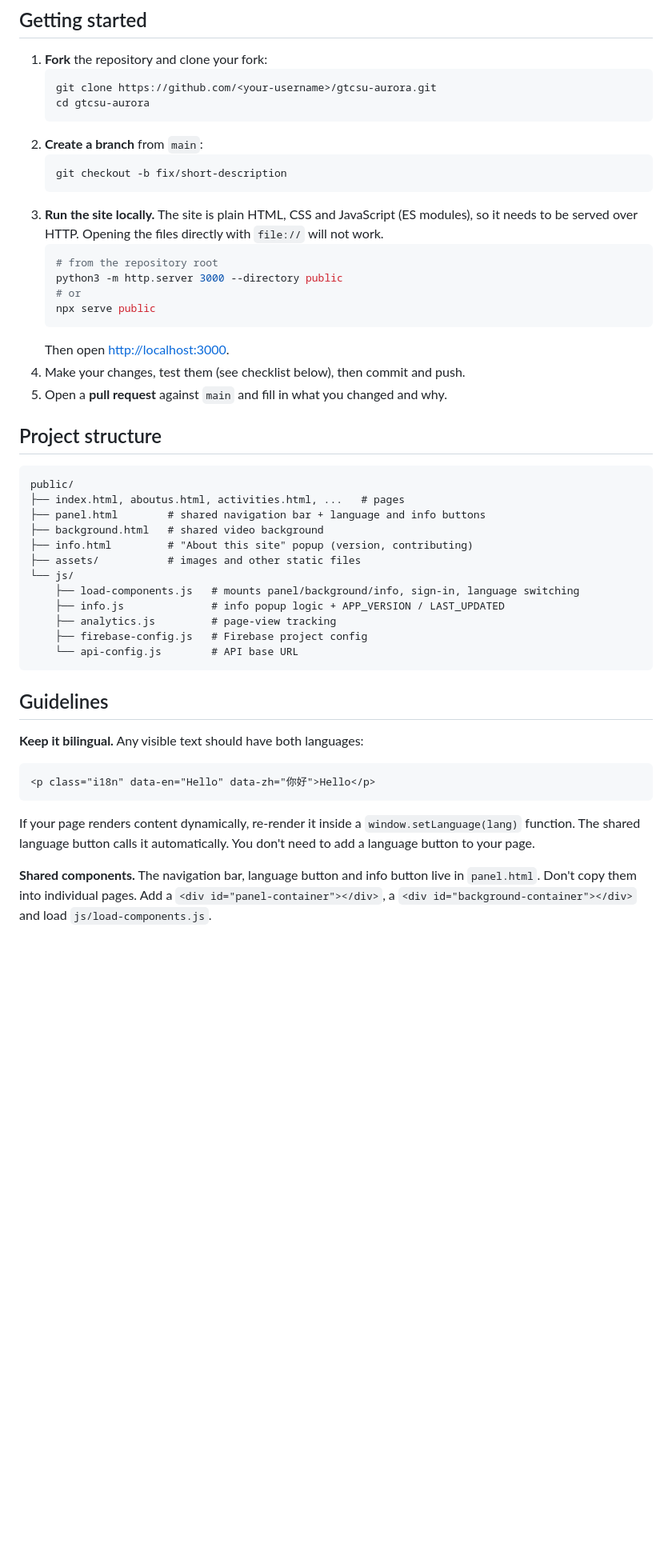
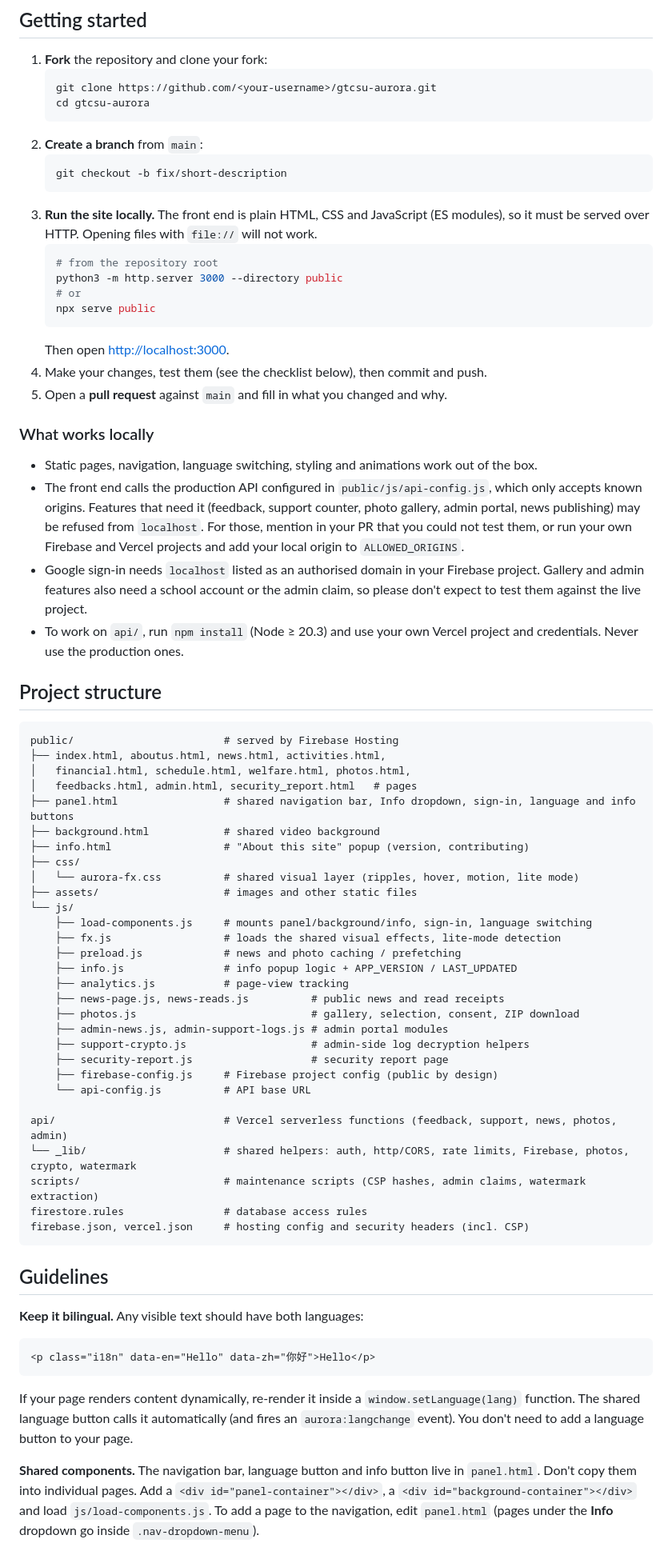
Before and after one commit to Kurtis-Lam/gtcsu-aurora, a Markdown page: CONTRIBUTING.md, the part around one of its changes. Shown at 80% size. Rendered like a GitHub page; blank space fills up the shorter version.

Commit message:
Update CONTRIBUTING for v2.3.0: document current project structure, local limitations, CSP hash workflow, lite mode and privacy rules, and expand the PR checklist

````diff
--- a/CONTRIBUTING.md
+++ b/CONTRIBUTING.md
@@ -21,7 +21,7 @@ This is the website for the **G.T. (Ellen Yeung) College 2026–27 Candidate Cab
    ```bash
    git checkout -b fix/short-description
    ```
-3. **Run the site locally.** The site is plain HTML, CSS and JavaScript (ES modules), so it needs to be served over HTTP. Opening the files directly with `file://` will not work.
+3. **Run the site locally.** The front end is plain HTML, CSS and JavaScript (ES modules), so it must be served over HTTP. Opening files with `file://` will not work.
    ```bash
    # from the repository root
    python3 -m http.server 3000 --directory public
@@ -29,24 +29,48 @@ This is the website for the **G.T. (Ellen Yeung) College 2026–27 Candidate Cab
    npx serve public
    ```
    Then open <http://localhost:3000>.
-4. Make your changes, test them (see checklist below), then commit and push.
+4. Make your changes, test them (see the checklist below), then commit and push.
 5. Open a **pull request** against `main` and fill in what you changed and why.
+
+### What works locally
+
+- Static pages, navigation, language switching, styling and animations work out of the box.
+- The front end calls the production API configured in `public/js/api-config.js`, which only accepts known origins. Features that need it (feedback, support counter, photo gallery, admin portal, news publishing) may be refused from `localhost`. For those, mention in your PR that you could not test them, or run your own Firebase and Vercel projects and add your local origin to `ALLOWED_ORIGINS`.
+- Google sign‑in needs `localhost` listed as an authorised domain in your Firebase project. Gallery and admin features also need a school account or the admin claim, so please don't expect to test them against the live project.
+- To work on `api/`, run `npm install` (Node ≥ 20.3) and use your own Vercel project and credentials. Never use the production ones.
 
 ## Project structure
 
 ```
-public/
-├── index.html, aboutus.html, activities.html, ...   # pages
-├── panel.html        # shared navigation bar + language and info buttons
-├── background.html   # shared video background
-├── info.html         # "About this site" popup (version, contributing)
-├── assets/           # images and other static files
+public/                        # served by Firebase Hosting
+├── index.html, aboutus.html, news.html, activities.html,
+│   financial.html, schedule.html, welfare.html, photos.html,
+│   feedbacks.html, admin.html, security_report.html   # pages
+├── panel.html                 # shared navigation bar, Info dropdown, sign-in, language and info buttons
+├── background.html            # shared video background
+├── info.html                  # "About this site" popup (version, contributing)
+├── css/
+│   └── aurora-fx.css          # shared visual layer (ripples, hover, motion, lite mode)
+├── assets/                    # images and other static files
 └── js/
-    ├── load-components.js   # mounts panel/background/info, sign-in, language switching
-    ├── info.js              # info popup logic + APP_VERSION / LAST_UPDATED
-    ├── analytics.js         # page-view tracking
-    ├── firebase-config.js   # Firebase project config
-    └── api-config.js        # API base URL
+    ├── load-components.js     # mounts panel/background/info, sign-in, language switching
+    ├── fx.js                  # loads the shared visual effects, lite-mode detection
+    ├── preload.js             # news and photo caching / prefetching
+    ├── info.js                # info popup logic + APP_VERSION / LAST_UPDATED
+    ├── analytics.js           # page-view tracking
+    ├── news-page.js, news-reads.js          # public news and read receipts
+    ├── photos.js                            # gallery, selection, consent, ZIP download
+    ├── admin-news.js, admin-support-logs.js # admin portal modules
+    ├── support-crypto.js                    # admin-side log decryption helpers
+    ├── security-report.js                   # security report page
+    ├── firebase-config.js     # Firebase project config (public by design)
+    └── api-config.js          # API base URL
+
+api/                           # Vercel serverless functions (feedback, support, news, photos, admin)
+└── _lib/                      # shared helpers: auth, http/CORS, rate limits, Firebase, photos, crypto, watermark
+scripts/                       # maintenance scripts (CSP hashes, admin claims, watermark extraction)
+firestore.rules                # database access rules
+firebase.json, vercel.json     # hosting config and security headers (incl. CSP)
 ```
 
 ## Guidelines
@@ -57,7 +81,7 @@ public/
 <p class="i18n" data-en="Hello" data-zh="你好">Hello</p>
 ```
 
-If your page renders content dynamically, re-render it inside a `window.setLanguage(lang)` function. The shared language button calls it automatically. You don't need to add a language button to your page.
+If your page renders content dynamically, re-render it inside a `window.setLanguage(lang)` function. The shared language button calls it automatically (and fires an `aurora:langchange` event). You don't need to add a language button to your page.
 
-**Shared components.** The navigation bar, language button and info button live in `panel.html`. Don't copy them into individual pages. Add a `<div id="panel-container"></div>`, a `<div id="background-container"></div>` and load `js/load-components.js`.
+**Shared components.** The navigation bar, language button and info button live in `panel.html`. Don't copy them into individual pages. Add a `<div id="panel-container"></div>`, a `<div id="background-container"></div>` and load `js/load-components.js`. To add a page to the navigation, edit `panel.html` (pages under the **Info** dropdown go inside `.nav-dropdown-menu`).
 
````
Also changed, not shown: other parts of CONTRIBUTING.md (+25 -10 lines).
